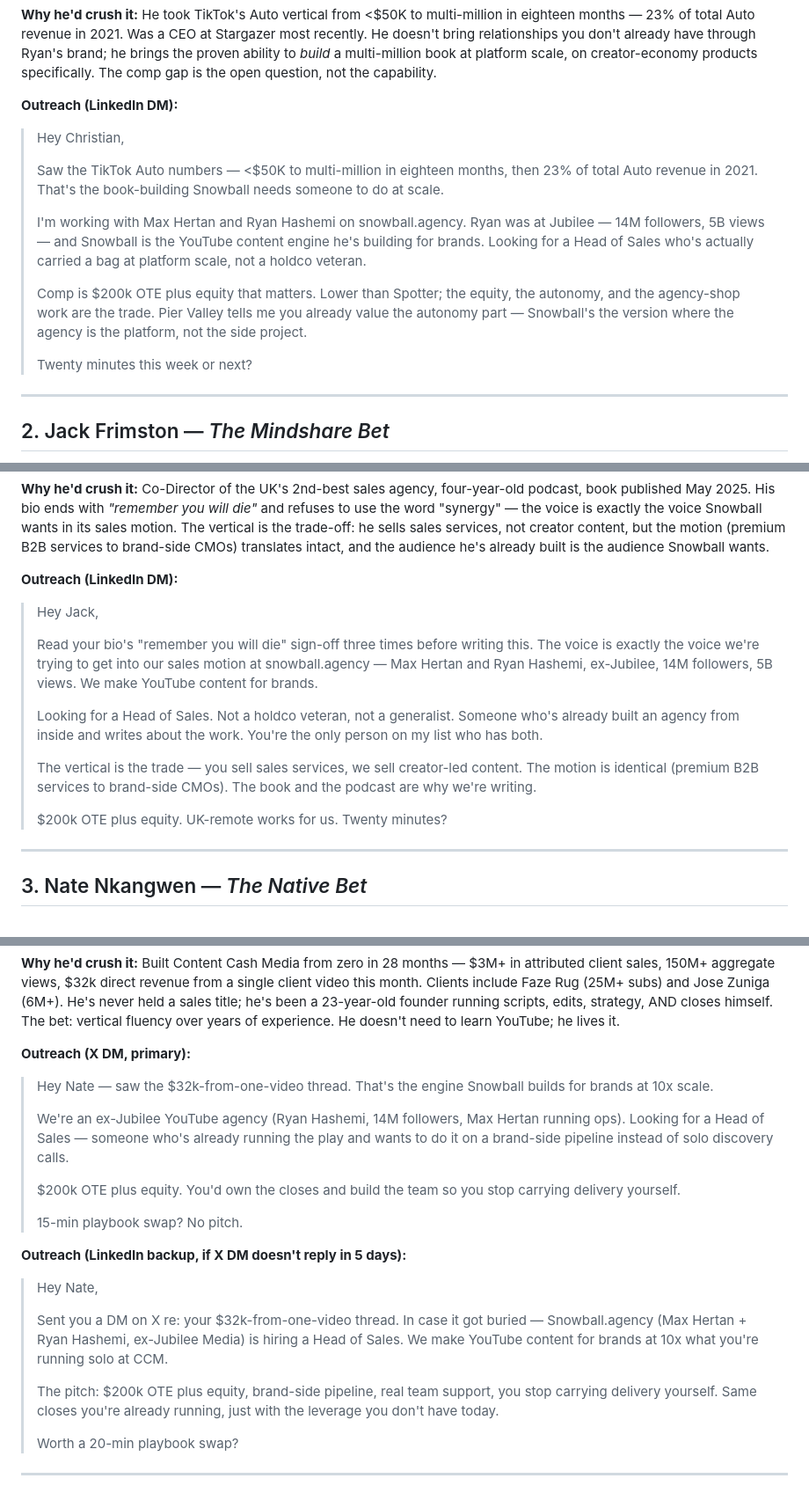
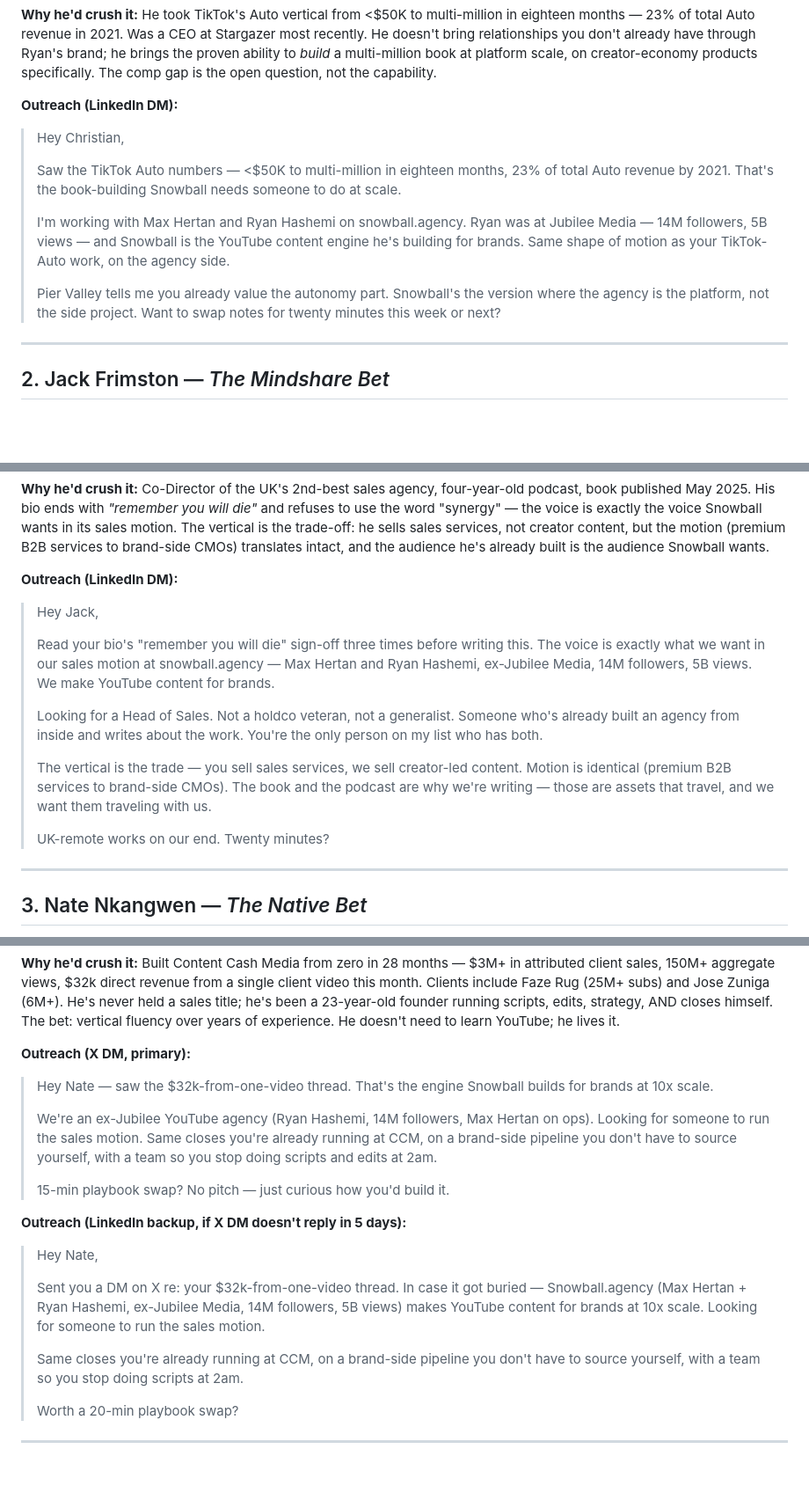
Before and after one commit to amikovid/shadowlight, a Markdown page: CANDIDATE_SHORTLIST.md, 3 parts joined by grey strips. Shown at 88% size. GitHub-like rendering; blank space fills up the shorter version.

```diff
--- a/CANDIDATE_SHORTLIST.md
+++ b/CANDIDATE_SHORTLIST.md
@@ -17,13 +17,11 @@
 
 > Hey Christian,
 >
-> Saw the TikTok Auto numbers — <$50K to multi-million in eighteen months, then 23% of total Auto revenue in 2021. That's the book-building Snowball needs someone to do at scale.
+> Saw the TikTok Auto numbers — <$50K to multi-million in eighteen months, 23% of total Auto revenue by 2021. That's the book-building Snowball needs someone to do at scale.
 >
-> I'm working with Max Hertan and Ryan Hashemi on snowball.agency. Ryan was at Jubilee — 14M followers, 5B views — and Snowball is the YouTube content engine he's building for brands. Looking for a Head of Sales who's actually carried a bag at platform scale, not a holdco veteran.
+> I'm working with Max Hertan and Ryan Hashemi on snowball.agency. Ryan was at Jubilee Media — 14M followers, 5B views — and Snowball is the YouTube content engine he's building for brands. Same shape of motion as your TikTok-Auto work, on the agency side.
 >
-> Comp is $200k OTE plus equity that matters. Lower than Spotter; the equity, the autonomy, and the agency-shop work are the trade. Pier Valley tells me you already value the autonomy part — Snowball's the version where the agency is the platform, not the side project.
->
-> Twenty minutes this week or next?
+> Pier Valley tells me you already value the autonomy part. Snowball's the version where the agency is the platform, not the side project. Want to swap notes for twenty minutes this week or next?
 
 ---
 
@@ -38,13 +36,13 @@
 
 > Hey Jack,
 >
-> Read your bio's "remember you will die" sign-off three times before writing this. The voice is exactly the voice we're trying to get into our sales motion at snowball.agency — Max Hertan and Ryan Hashemi, ex-Jubilee, 14M followers, 5B views. We make YouTube content for brands.
+> Read your bio's "remember you will die" sign-off three times before writing this. The voice is exactly what we want in our sales motion at snowball.agency — Max Hertan and Ryan Hashemi, ex-Jubilee Media, 14M followers, 5B views. We make YouTube content for brands.
 >
 > Looking for a Head of Sales. Not a holdco veteran, not a generalist. Someone who's already built an agency from inside and writes about the work. You're the only person on my list who has both.
 >
-> The vertical is the trade — you sell sales services, we sell creator-led content. The motion is identical (premium B2B services to brand-side CMOs). The book and the podcast are why we're writing.
+> The vertical is the trade — you sell sales services, we sell creator-led content. Motion is identical (premium B2B services to brand-side CMOs). The book and the podcast are why we're writing — those are assets that travel, and we want them traveling with us.
 >
-> $200k OTE plus equity. UK-remote works for us. Twenty minutes?
+> UK-remote works on our end. Twenty minutes?
 
 ---
 
@@ -60,19 +58,17 @@
 
 > Hey Nate — saw the $32k-from-one-video thread. That's the engine Snowball builds for brands at 10x scale.
 >
-> We're an ex-Jubilee YouTube agency (Ryan Hashemi, 14M followers, Max Hertan running ops). Looking for a Head of Sales — someone who's already running the play and wants to do it on a brand-side pipeline instead of solo discovery calls.
+> We're an ex-Jubilee YouTube agency (Ryan Hashemi, 14M followers, Max Hertan on ops). Looking for someone to run the sales motion. Same closes you're already running at CCM, on a brand-side pipeline you don't have to source yourself, with a team so you stop doing scripts and edits at 2am.
 >
-> $200k OTE plus equity. You'd own the closes and build the team so you stop carrying delivery yourself.
->
-> 15-min playbook swap? No pitch.
+> 15-min playbook swap? No pitch — just curious how you'd build it.
 
 **Outreach (LinkedIn backup, if X DM doesn't reply in 5 days):**
 
 > Hey Nate,
 >
-> Sent you a DM on X re: your $32k-from-one-video thread. In case it got buried — Snowball.agency (Max Hertan + Ryan Hashemi, ex-Jubilee Media) is hiring a Head of Sales. We make YouTube content for brands at 10x what you're running solo at CCM.
+> Sent you a DM on X re: your $32k-from-one-video thread. In case it got buried — Snowball.agency (Max Hertan + Ryan Hashemi, ex-Jubilee Media, 14M followers, 5B views) makes YouTube content for brands at 10x scale. Looking for someone to run the sales motion.
 >
-> The pitch: $200k OTE plus equity, brand-side pipeline, real team support, you stop carrying delivery yourself. Same closes you're already running, just with the leverage you don't have today.
+> Same closes you're already running at CCM, on a brand-side pipeline you don't have to source yourself, with a team so you stop doing scripts at 2am.
 >
 > Worth a 20-min playbook swap?
 
```
Also changed, not shown: LP_RATIONALE.md (added, +88 -0 lines), TESTING_PLAN.md (added, +112 -0 lines).
